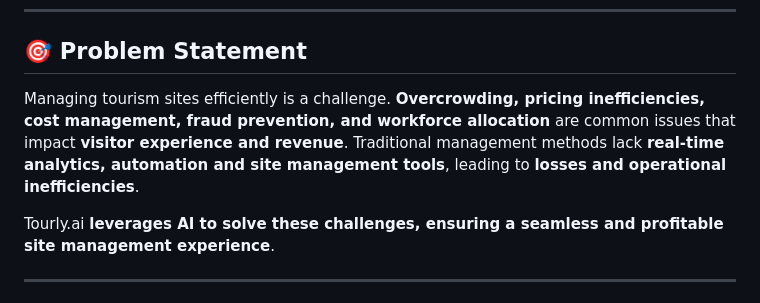
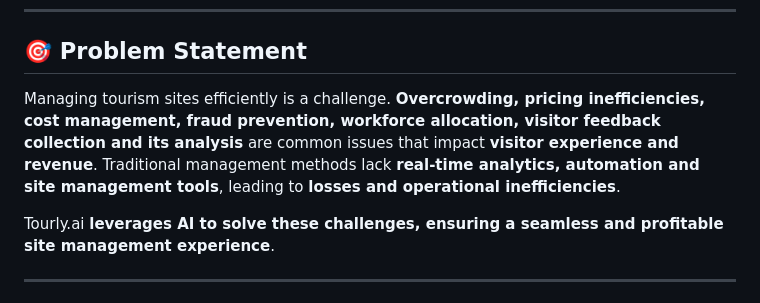
Before and after one commit to Leter-Tech/Tourly.ai, a Markdown page: README.md, the part around the change. Drawn GitHub-style.

```diff
--- a/README.md
+++ b/README.md
@@ -14,7 +14,7 @@
 
 ## 🎯 **Problem Statement**
 
-Managing tourism sites efficiently is a challenge. **Overcrowding, pricing inefficiencies, cost management, fraud prevention, and workforce allocation** are common issues that impact **visitor experience and revenue**. Traditional management methods lack **real-time analytics, automation and site management tools**, leading to **losses and operational inefficiencies**.
+Managing tourism sites efficiently is a challenge. **Overcrowding, pricing inefficiencies, cost management, fraud prevention, workforce allocation, visitor feedback collection and its analysis** are common issues that impact **visitor experience and revenue**. Traditional management methods lack **real-time analytics, automation and site management tools**, leading to **losses and operational inefficiencies**.
 
 Tourly.ai **leverages AI to solve these challenges, ensuring a seamless and profitable site management experience**.
 
```
